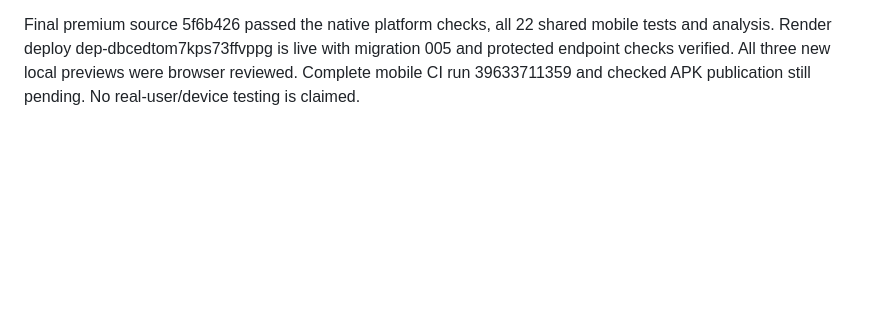
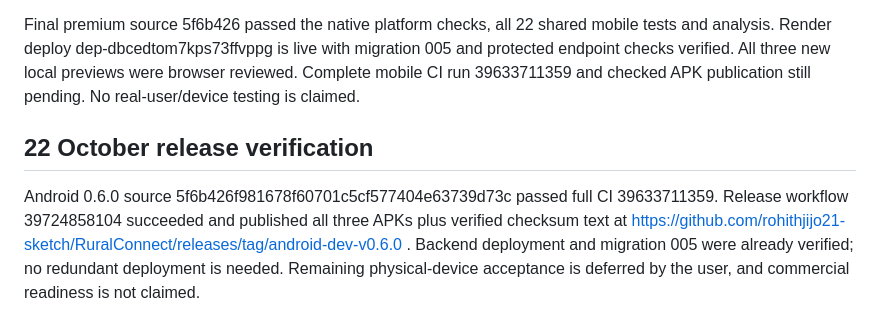
Before and after one commit to rohithjijo21-sketch/RuralConnect, a Markdown page: docs/operations/private-rides-beta.md, the part around the change. Rendered like a GitHub page; blank space fills up the shorter version.

Commit message:
Align beta documentation with verified private ride release [skip ci]

```diff
--- a/docs/operations/private-rides-beta.md
+++ b/docs/operations/private-rides-beta.md
@@ -23,3 +23,7 @@ User requested a new premium palette, typeface and layout while private ride del
 Initial source 5f91112 had a native integration fixture ordering failure: the private suite assumed another concurrently running test had created an ordinary AUTO fare. The private fixture now provisions its own explicit test fare policy. Five embedded suites and 22 mobile tests pass with the final design. Foreground location work also checks app activity and cancels pending sharing after navigation/backgrounding. Native CI must pass for the final follow-up source before release.
 
 Final premium source 5f6b426 passed the native platform checks, all 22 shared mobile tests and analysis. Render deploy dep-dbcedtom7kps73ffvppg is live with migration 005 and protected endpoint checks verified. All three new local previews were browser reviewed. Complete mobile CI run 39633711359 and checked APK publication still pending. No real-user/device testing is claimed.
+
+## 22 October release verification
+
+Android 0.6.0 source 5f6b426f981678f60701c5cf577404e63739d73c passed full CI 39633711359. Release workflow 39724858104 succeeded and published all three APKs plus verified checksum text at https://github.com/rohithjijo21-sketch/RuralConnect/releases/tag/android-dev-v0.6.0 . Backend deployment and migration 005 were already verified; no redundant deployment is needed. Remaining physical-device acceptance is deferred by the user, and commercial readiness is not claimed.
```
Also changed, not shown: docs/operations/android-prerelease.md (+1 -1 lines).
